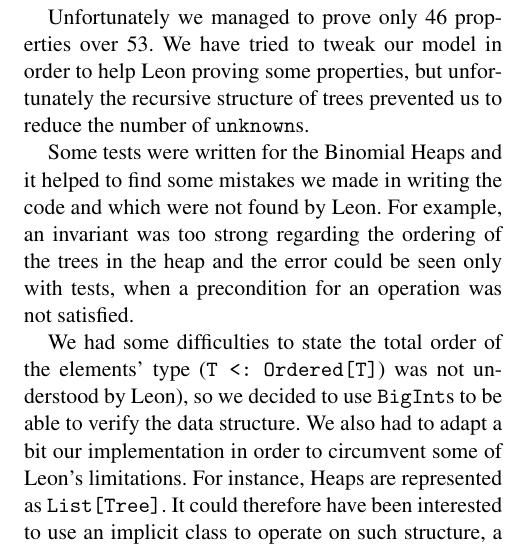
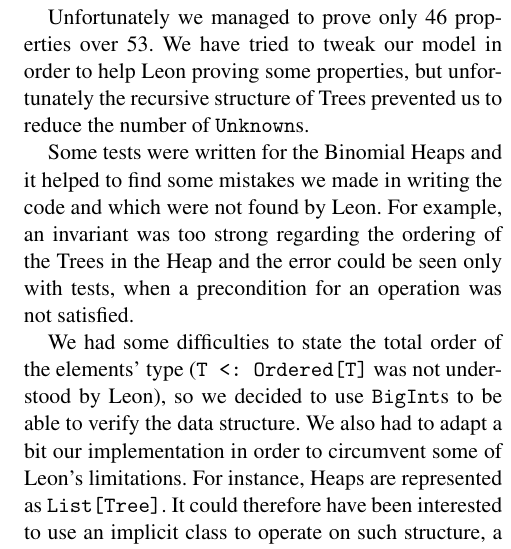
Before and after one commit to mdemarne/Leon-functional-datastructures, a LaTeX paper (report/report.tex, which reads report/binHeaps.tex): part of one column of page 3 of 3, cut so that both start at the same text. Compiled offline with pdfLaTeX; a missing font is replaced by an installed copy or a similar font.

Commit message:
some details

```diff
--- a/report/binHeaps.tex
+++ b/report/binHeaps.tex
@@ -80,26 +80,29 @@
 
 Unfortunately we managed to prove only 46 properties over 53.
 We have tried to tweak our model in order to help Leon proving some properties,
-but unfortunately the recursive structure of trees prevented us to reduce the number of \verb|unknown|s.
+but unfortunately the recursive structure of Trees prevented us to reduce the number of \verb|Unknown|s.
 
 Some tests were written for the Binomial Heaps and
 it helped to find some mistakes we made in writing the code and
 which were not found by Leon.
-For example, an invariant was too strong regarding the ordering of the trees in the heap and
+For example, an invariant was too strong regarding the ordering of the Trees in the Heap and
 the error could be seen only with tests,
 when a precondition for an operation was not satisfied.
 
 We had some difficulties to state the total order of the elements' type
-(\texttt{T <: Ordered[T]}) was not understood by Leon),
+(\texttt{T <: Ordered[T]} was not understood by Leon),
 so we decided to use \verb|BigInt|s to be able to verify the data structure.
 We also had to adapt a bit our implementation in order to circumvent some of Leon's limitations.
-For instance, Heaps are represented as \texttt{List[Tree]}. It could therefore have been interested to use an implicit class to operate on such structure, a construct that is not yet available in Leon.
+For instance, Heaps are represented as \texttt{List[Tree]}.
+It could therefore have been interested to use an implicit class to operate on such structure,
+a construct that is not yet available in Leon.
 
-Moreover, our data structures used standard constructs such as lists, but with some specific properties. In order to enforce those properties, we had to verify the invariants as \texttt{require}s at the beginning of each \texttt{def}. It would have been nice instead to be able to write requirements directly inside \texttt{case classes}, as it would have remove some boilerplate code.
+Moreover, our data structures used standard constructs such as lists,
+but with some specific properties.
+In order to enforce those properties,
+we had to verify the invariants as \texttt{require}s at the beginning of each \texttt{def}.
+It would have been nice instead to be able to write requirements directly inside \texttt{case classes},
+as it would have remove some boilerplate code.
 
 Leon could unfortunately not state as valid most of complicated, crucial operations,
 which are still \verb|Unknown|s.
-
-%TODO
-%more ?
-%MAT: I think it is OK like that. For a more detailed explanation the paper or our implementation on github will suffice.
```
Also changed, not shown: report/catLists.tex (+0 -4 lines), report/conclusion.tex (+4 -2 lines), report/introduction.tex (+2 -1 lines), 1 other file.
